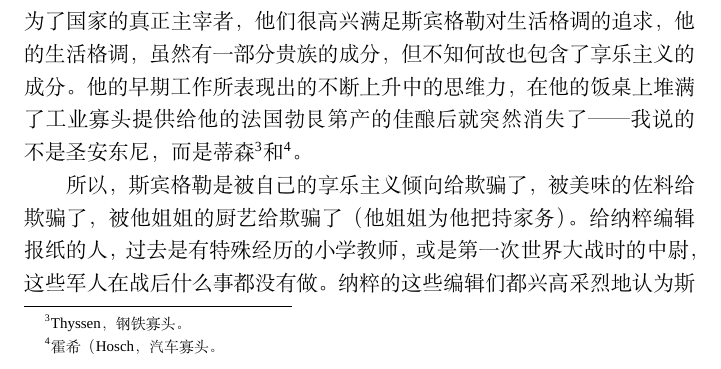
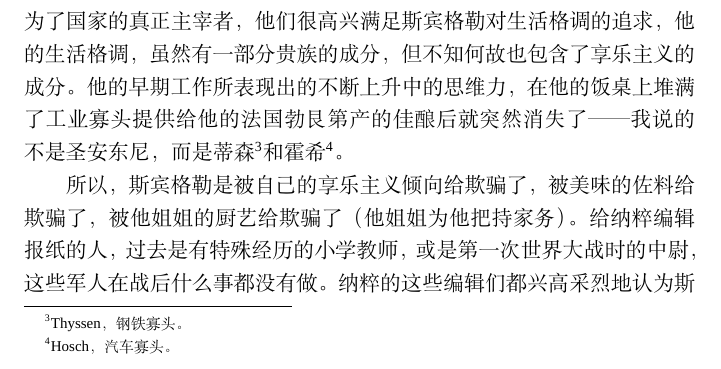
Before and after one commit to yuetsin/typesettings, a LaTeX document (friedrich-lake/tex/diary-of-a-man-in-despair.tex): part of page 7 of 150, cut so that both start at the same text. Compiled offline with XeLaTeX; a missing font is replaced by an installed copy or a similar font.

Commit message:
[fix] mismarked footnote

```diff
--- a/friedrich-lake/tex/diary-of-a-man-in-despair.tex
+++ b/friedrich-lake/tex/diary-of-a-man-in-despair.tex
@@ -49,7 +49,7 @@
 
 再重申一遍，他是我见到过的最没有幽默感的人；在这方面，只有希特勒先生和纳粹党羽能超过他。希特勒之流，卑鄙得要死，从骨子里就缺乏幽默感，在公众场合的表现极为沉闷单调，在他们统治下的四年里，生活简直像死尸一样僵硬，我们快要被憋死了。然而，如果你认为我回忆了斯宾格勒的这么多缺点是为了贬低他，那就错了。我既不必提及他研究赫拉克利特（Heraclitus）的独立工作，也不必提及他对整整一代人做出的前瞻性预言。无论谁见到他，都能看出他出众的才气，即使是临时发言，他的才气也不会受到任何影响；他还代表了人类所能接受的最高教养；他一副沉着镇定的样子，这副样子只有在罗马帝国后期的那些表现淡泊主义的雕塑中才能看到。
 
-我不知他是否真地预言了这个世界将会出现非理性的潮流，但这股潮流确实出现了。我也不知道他所说的“西方的没落”，其实真正没落的只是文艺复兴以来的这400年来所创造的世界。然而，在他追求自己的学问的过程中，他陷入了对重工业寡头的依赖，而这依赖已经开始对他的思想产生了影响，这是他命中注定的。我至少有一点不如他，我不知道如何把接近于陀思妥耶夫斯基在1922年出版的《衰落》第二卷中所表现出的宏大的基督世界的预见力，与他在最后一部著作中表现出来的技术治国的理念混合在一起。他是个悲剧，虽然他有极高的智慧，要我说就是那种喜欢恶作剧的老师的坏智慧，但他的智慧让他不相信众神，且更加不相信上帝。大约在1926年的时候，他的信徒开始离他而去，因为他与当代的德国同流合污——不是纳粹，没有人比他更恨纳粹，无论是躺下，或梦中，或醒来，他都在恨纳粹——而是鲁尔那边的军队商人，这些人在帝国垮台后成为了国家的真正主宰者，他们很高兴满足斯宾格勒对生活格调的追求，他的生活格调，虽然有一部分贵族的成分，但不知何故也包含了享乐主义的成分。他的早期工作所表现出的不断上升中的思维力，在他的饭桌上堆满了工业寡头提供给他的法国勃艮第产的佳酿后就突然消失了——我说的不是圣安东尼，而是蒂森\footnote{Thyssen，钢铁寡头。}和\footnote{霍希（Hosch，汽车寡头。}。
+我不知他是否真地预言了这个世界将会出现非理性的潮流，但这股潮流确实出现了。我也不知道他所说的“西方的没落”，其实真正没落的只是文艺复兴以来的这400年来所创造的世界。然而，在他追求自己的学问的过程中，他陷入了对重工业寡头的依赖，而这依赖已经开始对他的思想产生了影响，这是他命中注定的。我至少有一点不如他，我不知道如何把接近于陀思妥耶夫斯基在1922年出版的《衰落》第二卷中所表现出的宏大的基督世界的预见力，与他在最后一部著作中表现出来的技术治国的理念混合在一起。他是个悲剧，虽然他有极高的智慧，要我说就是那种喜欢恶作剧的老师的坏智慧，但他的智慧让他不相信众神，且更加不相信上帝。大约在1926年的时候，他的信徒开始离他而去，因为他与当代的德国同流合污——不是纳粹，没有人比他更恨纳粹，无论是躺下，或梦中，或醒来，他都在恨纳粹——而是鲁尔那边的军队商人，这些人在帝国垮台后成为了国家的真正主宰者，他们很高兴满足斯宾格勒对生活格调的追求，他的生活格调，虽然有一部分贵族的成分，但不知何故也包含了享乐主义的成分。他的早期工作所表现出的不断上升中的思维力，在他的饭桌上堆满了工业寡头提供给他的法国勃艮第产的佳酿后就突然消失了——我说的不是圣安东尼，而是蒂森\footnote{Thyssen，钢铁寡头。}和霍希\footnote{Hosch，汽车寡头。}。
 
 所以，斯宾格勒是被自己的享乐主义倾向给欺骗了，被美味的佐料给欺骗了，被他姐姐的厨艺给欺骗了（他姐姐为他把持家务）。给纳粹编辑报纸的人，过去是有特殊经历的小学教师，或是第一次世界大战时的中尉，这些军人在战后什么事都没有做。纳粹的这些编辑们都兴高采烈地认为斯宾格勒转变为跟他们有一样的思想了；他们还认为剩下的反对派人士会一个接着一个地转变。斯宾格勒的《决胜的年代》有两部，第一部使他成了一名殉教者，他的第二部目前存在瑞士一家银行的地下室，正在等着复苏的时刻，我们都盼望着那个时刻的到来。
 
```
Also changed, not shown: friedrich-lake/dist/diary-of-a-man-in-despair.pdf.
